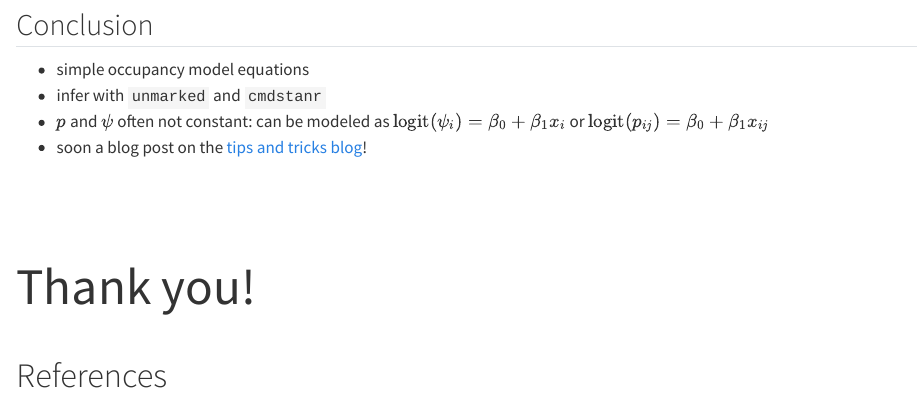
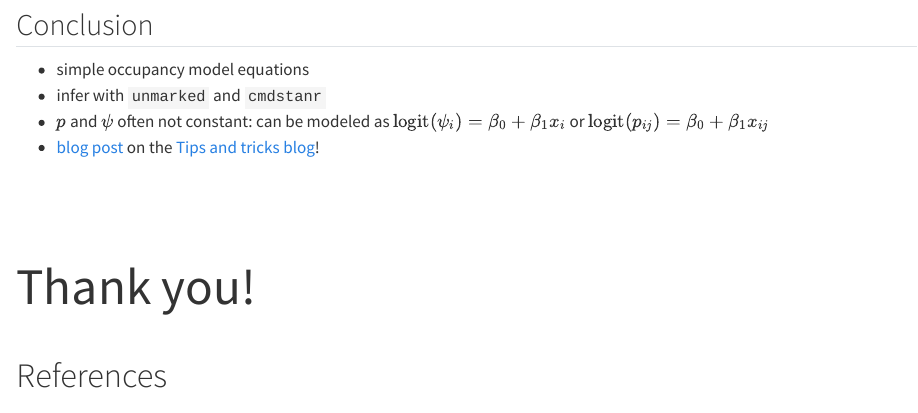
Before and after one commit to LisaNicvert/2026-01-06-occupancy-models-in-r, a Quarto document (sections/quarto-basics.qmd): the page in a window 1100 px wide, from 8450 px down. Rendered offline with R 4.5, knitr and Pandoc in place of Quarto, with nearby package versions; some code elsewhere in the file could not run offline.

Commit message:
Linked blog post

```diff
--- a/sections/quarto-basics.qmd
+++ b/sections/quarto-basics.qmd
@@ -510,7 +510,7 @@ ggplot(stan_param_df) +
 - simple occupancy model equations
 - infer with `unmarked` and `cmdstanr`
 - $p$ and $\psi$ often not constant: can be modeled as $\text{logit}(\psi_i) = \beta_0 + \beta_1 x_i$ or $\text{logit}(p_{ij}) = \beta_0 + \beta_1 x_{ij}$
-- soon a blog post on the [tips and tricks blog](https://frbcesab.github.io/tips-and-tricks/)!
+- [blog post](https://frbcesab.github.io/tips-and-tricks/posts/2026-01-06-occupancy-models-in-r/) on the [Tips and tricks blog](https://frbcesab.github.io/tips-and-tricks/)!
 
 :::: {.column .center width="100%"}
 ::: {.fragment .fade-in}
```
Also changed, not shown: README.md.
